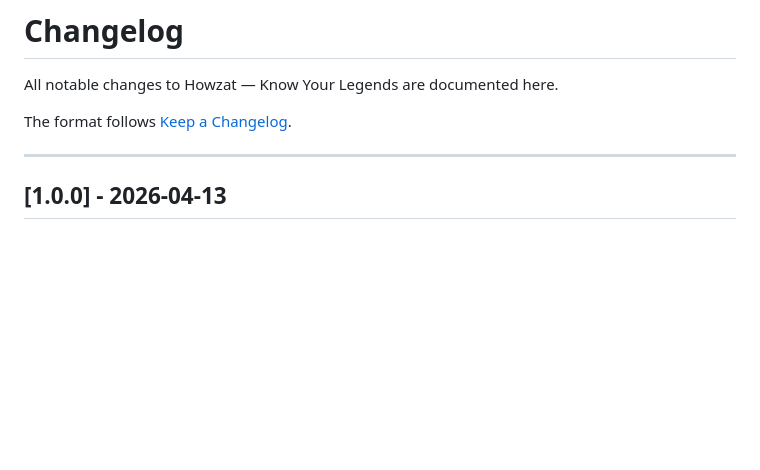
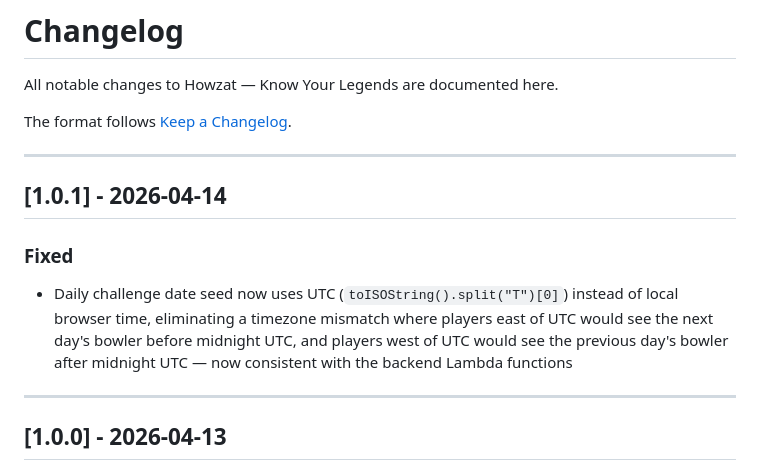
Before and after one commit to nainashee/cricket-zone, a Markdown page: CHANGELOG.md, the part around the change. Rendered like a GitHub page; blank space fills up the shorter version.

```diff
--- a/CHANGELOG.md
+++ b/CHANGELOG.md
@@ -3,6 +3,14 @@
 All notable changes to Howzat — Know Your Legends are documented here.
 
 The format follows [Keep a Changelog](https://keepachangelog.com/en/1.0.0/).
+
+---
+
+## [1.0.1] - 2026-04-14
+
+### Fixed
+
+- Daily challenge date seed now uses UTC (`toISOString().split("T")[0]`) instead of local browser time, eliminating a timezone mismatch where players east of UTC would see the next day's bowler before midnight UTC, and players west of UTC would see the previous day's bowler after midnight UTC — now consistent with the backend Lambda functions
 
 ---
 
```
Also changed, not shown: README.md (+1 -1 lines).
